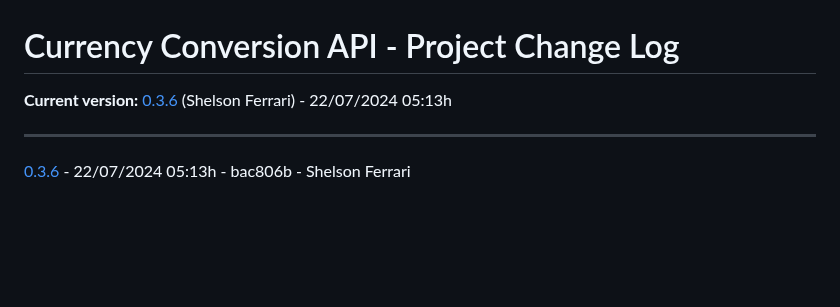
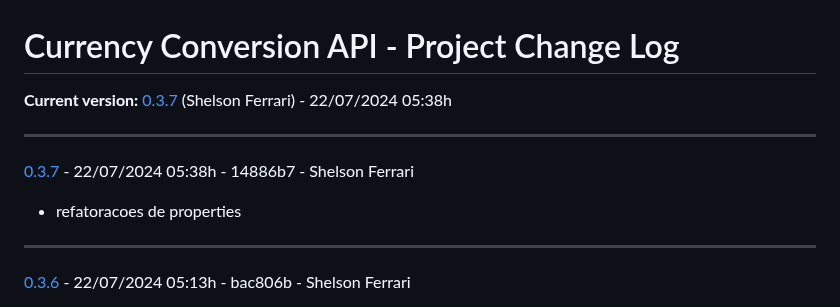
Before and after one commit to 33mestre/java_base, a Markdown page: CHANGELOG.md, the part around the change. GitHub-like rendering; blank space fills up the shorter version.

Commit message:
AUTO_COMMIT: Update CHANGELOG.md

```diff
--- a/CHANGELOG.md
+++ b/CHANGELOG.md
@@ -1,7 +1,12 @@
 
 # Currency Conversion API - Project Change Log
 
-**Current version:** [0.3.6](https://github.com/33mestre/java_base/commit/bac806b) (Shelson Ferrari) - 22/07/2024 05:13h
+**Current version:** [0.3.7](https://github.com/33mestre/java_base/commit/14886b7) (Shelson Ferrari) - 22/07/2024 05:38h
+
+---
+
+[0.3.7](https://github.com/33mestre/java_base/commit/14886b7) - 22/07/2024 05:38h - 14886b7 - Shelson Ferrari
+- refatoracoes de properties
 
 ---
 
```
